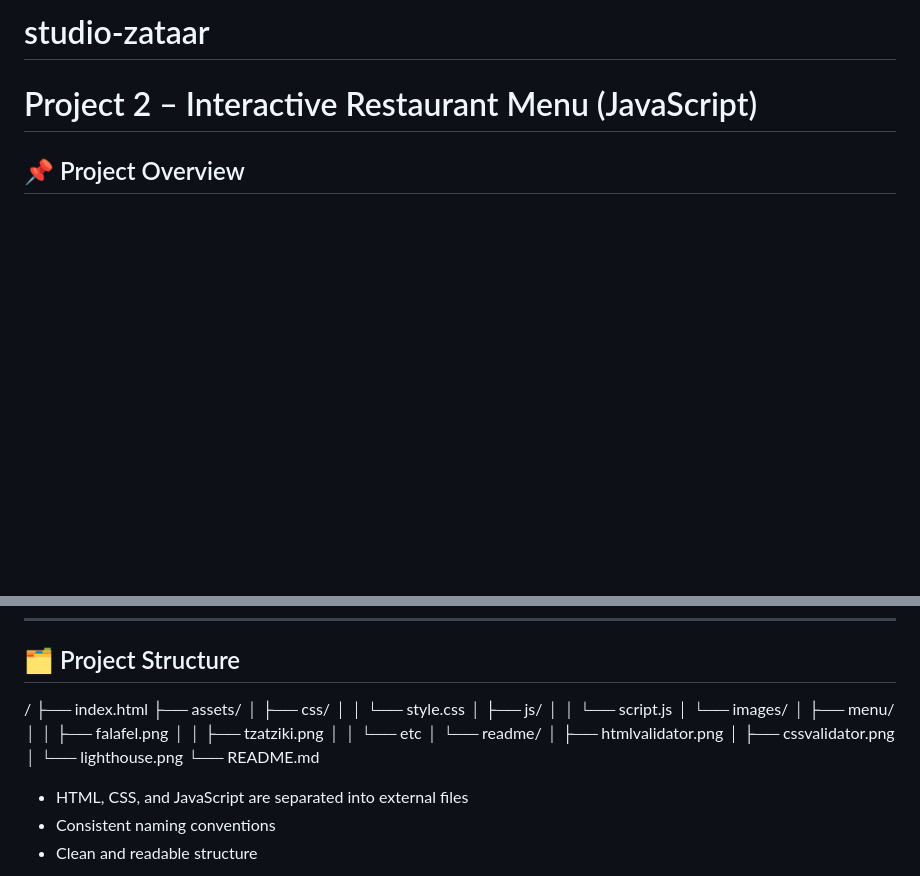
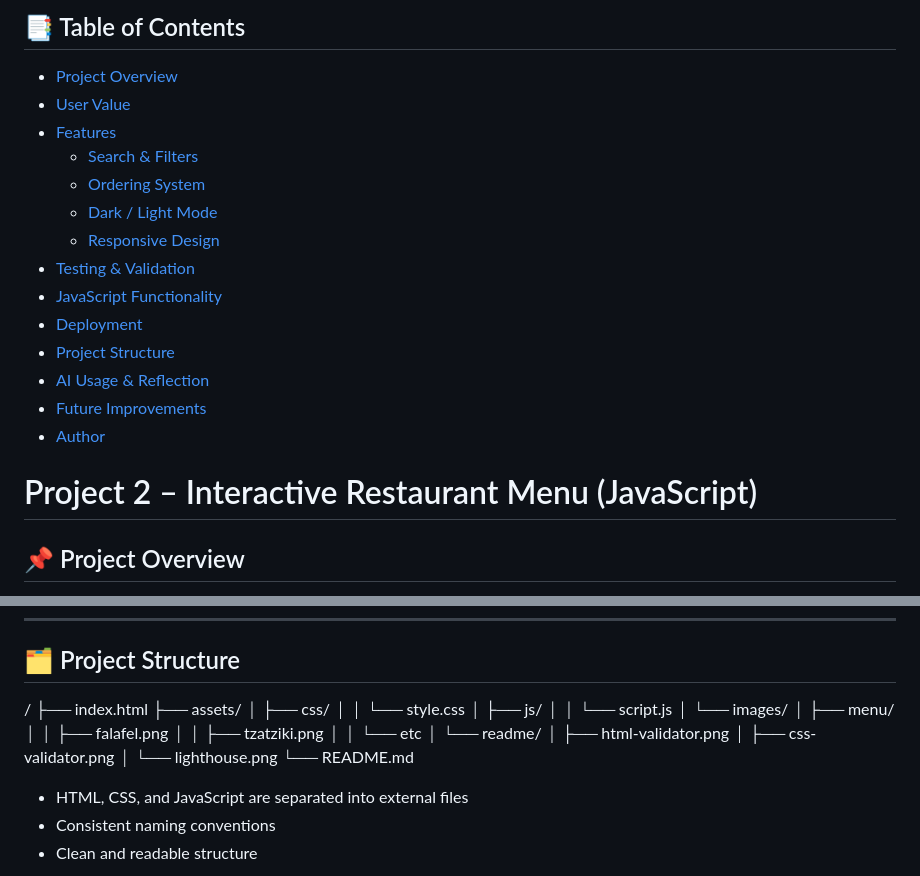
Before and after one commit to filippo-ciucciomei/studio-zataar, a Markdown page: README.md, 2 parts joined by grey strips. Rendered like a GitHub page; blank space fills up the shorter version.

```diff
--- a/README.md
+++ b/README.md
@@ -1,5 +1,19 @@
-# studio-zataar
+## 📑 Table of Contents
 
+- [Project Overview](#-project-overview)
+- [User Value](#-user-value)
+- [Features](#-features)
+  - [Search & Filters](#-search--filters)
+  - [Ordering System](#-ordering-system)
+  - [Dark / Light Mode](#-dark--light-mode)
+  - [Responsive Design](#-responsive-design)
+- [Testing & Validation](#-testing--validation)
+- [JavaScript Functionality](#-javascript-functionality)
+- [Deployment](#-deployment)
+- [Project Structure](#-project-structure)
+- [AI Usage & Reflection](#-ai-usage--reflection)
+- [Future Improvements](#-future-improvements)
+- [Author](#-author)
 
 
 # Project 2 – Interactive Restaurant Menu (JavaScript)
@@ -159,14 +173,14 @@ The project is deployed to a cloud hosting platform.
 │ ├── js/
 │ │ └── script.js
 │ └── images/
-│       ├── menu/
-│       │ ├── falafel.png
-│       │ ├── tzatziki.png
-│       │ └── etc
-│       └── readme/
-│         ├── htmlvalidator.png
-│         ├── cssvalidator.png
-│         └── lighthouse.png
+│ ├── menu/
+│ │ ├── falafel.png
+│ │ ├── tzatziki.png
+│ │ └── etc
+│ └── readme/
+│ ├── html-validator.png
+│ ├── css-validator.png
+│ └── lighthouse.png
 └── README.md
 
 
```
